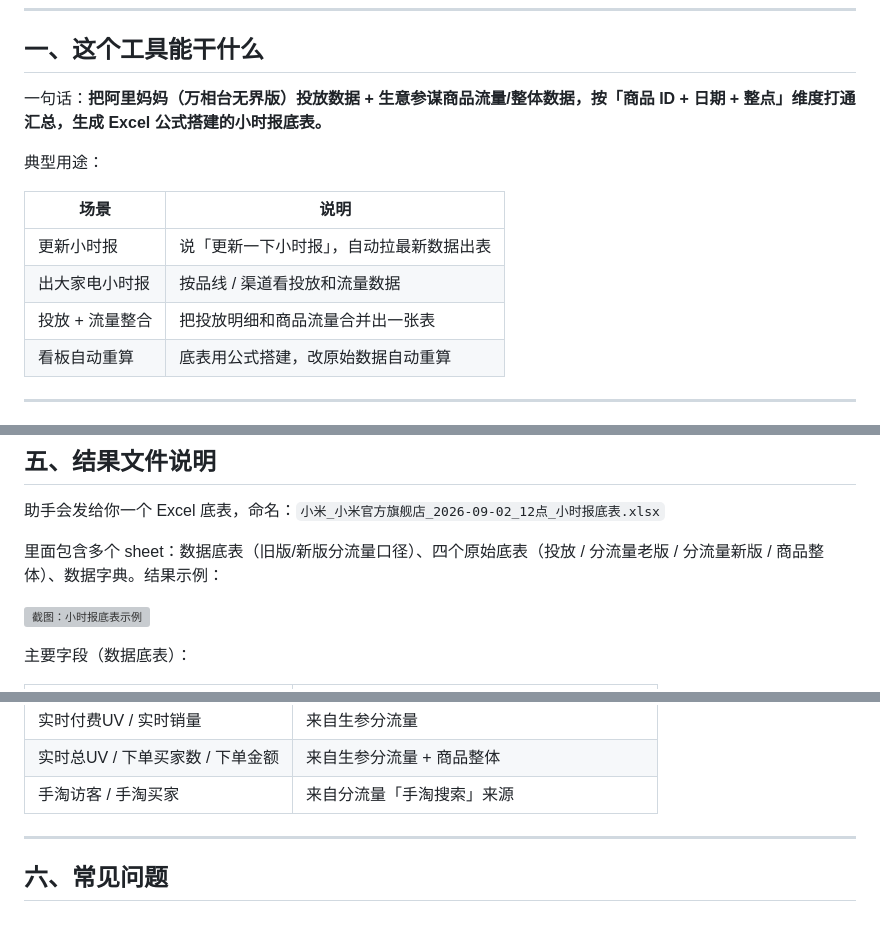
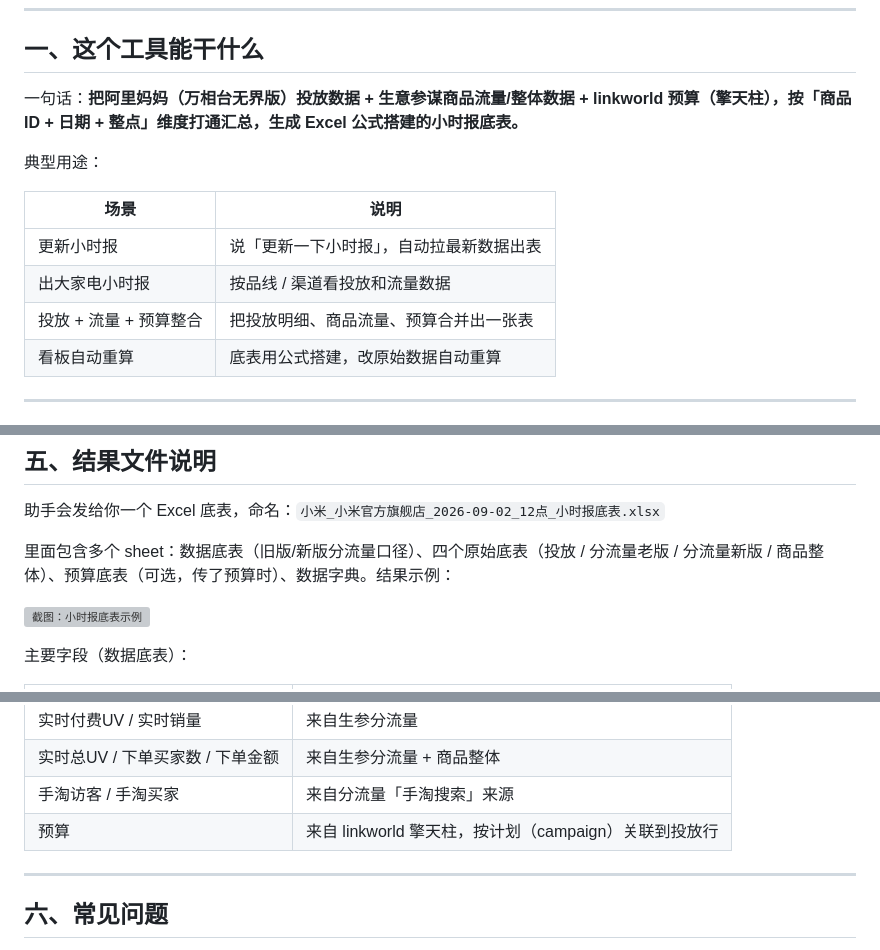
Before and after one commit to iceliwell-yang/skills-market, a Markdown page: docs/hourly.md, 3 parts joined by grey strips. Drawn GitHub-style; blank space fills up the shorter version; grey boxes are pictures that could not be loaded.

Commit message:
更新预算说明

```diff
--- a/docs/hourly.md
+++ b/docs/hourly.md
@@ -6,7 +6,7 @@
 
 ## 一、这个工具能干什么
 
-一句话：**把阿里妈妈（万相台无界版）投放数据 + 生意参谋商品流量/整体数据，按「商品 ID + 日期 + 整点」维度打通汇总，生成 Excel 公式搭建的小时报底表。**
+一句话：**把阿里妈妈（万相台无界版）投放数据 + 生意参谋商品流量/整体数据 + linkworld 预算（擎天柱），按「商品 ID + 日期 + 整点」维度打通汇总，生成 Excel 公式搭建的小时报底表。**
 
 典型用途：
 
@@ -14,7 +14,7 @@
 |---|---|
 | 更新小时报 | 说「更新一下小时报」，自动拉最新数据出表 |
 | 出大家电小时报 | 按品线 / 渠道看投放和流量数据 |
-| 投放 + 流量整合 | 把投放明细和商品流量合并出一张表 |
+| 投放 + 流量 + 预算整合 | 把投放明细、商品流量、预算合并出一张表 |
 | 看板自动重算 | 底表用公式搭建，改原始数据自动重算 |
 
 ---
@@ -69,7 +69,7 @@
 
 助手会发给你一个 Excel 底表，命名：`小米_小米官方旗舰店_2026-09-02_12点_小时报底表.xlsx`
 
-里面包含多个 sheet：数据底表（旧版/新版分流量口径）、四个原始底表（投放 / 分流量老版 / 分流量新版 / 商品整体）、数据字典。结果示例：
+里面包含多个 sheet：数据底表（旧版/新版分流量口径）、四个原始底表（投放 / 分流量老版 / 分流量新版 / 商品整体）、预算底表（可选，传了预算时）、数据字典。结果示例：
 
 ![截图：小时报底表示例](images/06-结果文件.webp)
 
@@ -84,6 +84,7 @@
 | 实时付费UV / 实时销量 | 来自生参分流量 |
 | 实时总UV / 下单买家数 / 下单金额 | 来自生参分流量 + 商品整体 |
 | 手淘访客 / 手淘买家 | 来自分流量「手淘搜索」来源 |
+| 预算 | 来自 linkworld 擎天柱，按计划（campaign）关联到投放行 |
 
 ---
 
```
